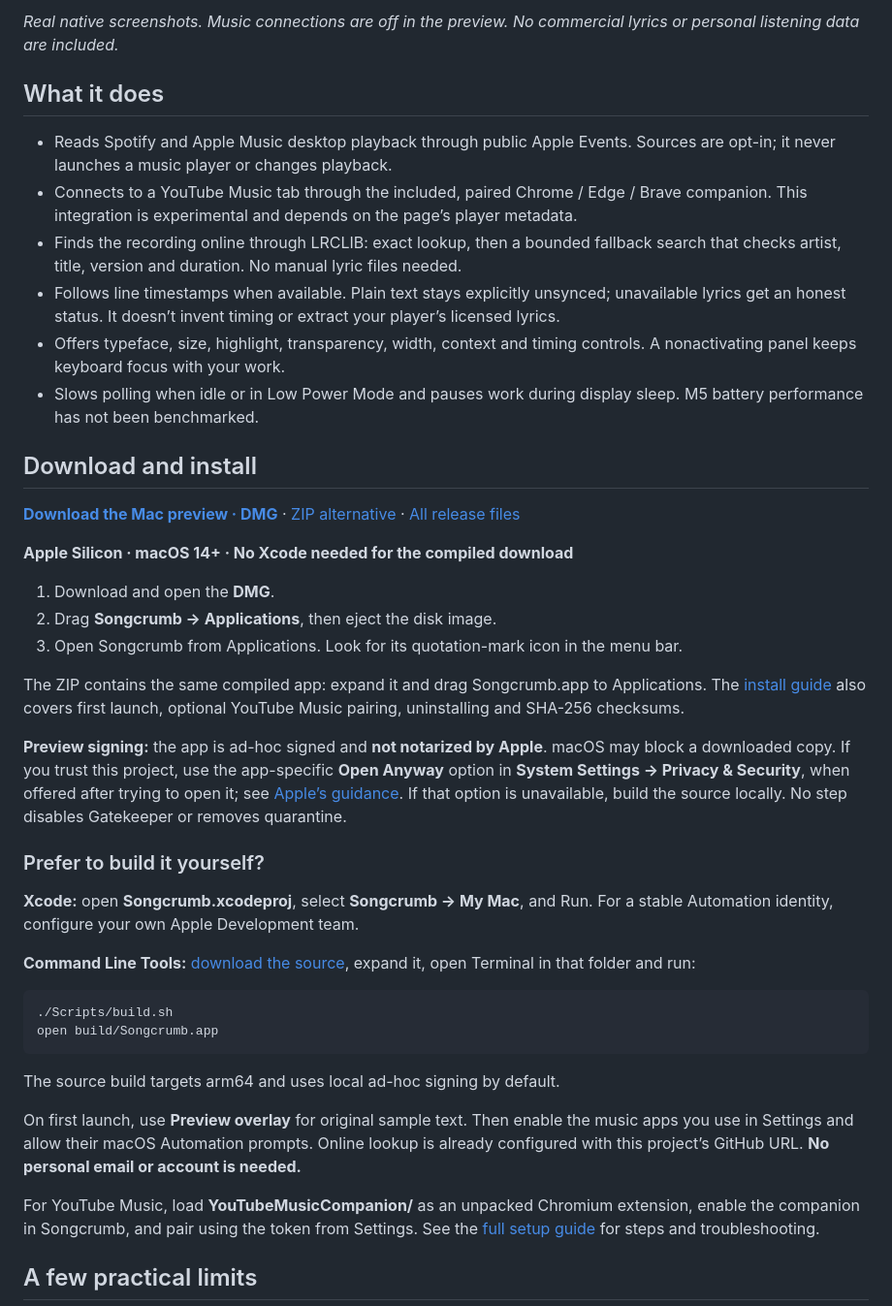
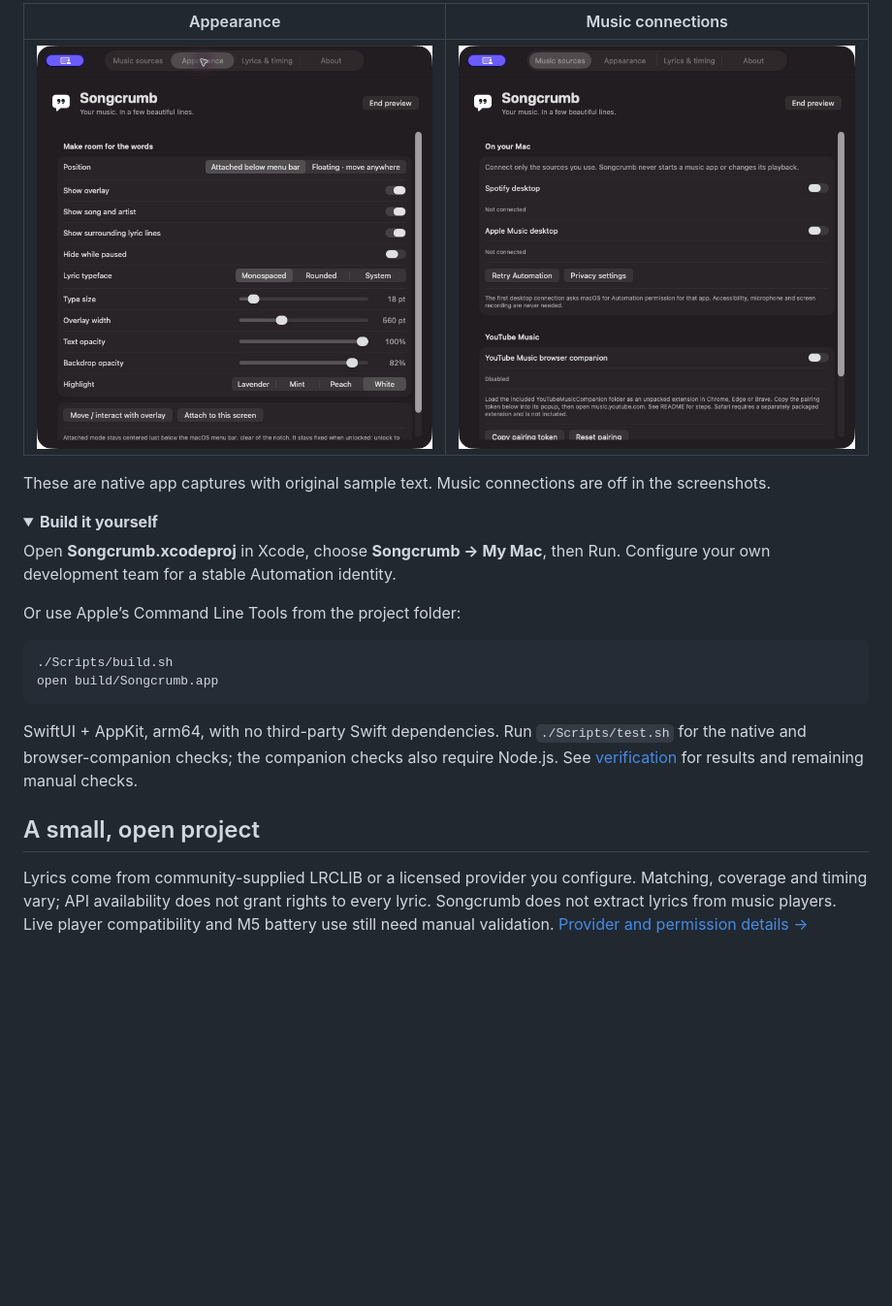
Before and after one commit to akshatdhabi/songcrumb, a Markdown page: README.md, the part around one of its changes. Shown at 97% size. GitHub-like rendering; folded sections open; blank space fills up the shorter version.

````diff
--- a/README.md
+++ b/README.md
@@ -27,47 +54,29 @@ Its compact panel sits flush beneath the menu bar, with monospaced type, a brigh
 
-*Real native screenshots. Music connections are off in the preview. No commercial lyrics or personal listening data are included.*
+| Appearance | Music connections |
+| :---: | :---: |
+| ![Native appearance settings](docs/media/appearance.png) | ![Native music connection settings](docs/media/music-sources.png) |
+
+These are native app captures with original sample text. Music connections are off in the screenshots.
 
 </details>
 
-## What it does
+<details>
+<summary><strong>Build it yourself</strong></summary>
 
-- Reads Spotify and Apple Music desktop playback through public Apple Events. Sources are opt-in; it never launches a music player or changes playback.
-- Connects to a YouTube Music tab through the included, paired Chrome / Edge / Brave companion. This integration is experimental and depends on the page’s player metadata.
-- Finds the recording online through LRCLIB: exact lookup, then a bounded fallback search that checks artist, title, version and duration. No manual lyric files needed.
-- Follows line timestamps when available. Plain text stays explicitly unsynced; unavailable lyrics get an honest status. It doesn’t invent timing or extract your player’s licensed lyrics.
-- Offers typeface, size, highlight, transparency, width, context and timing controls. A nonactivating panel keeps keyboard focus with your work.
-- Slows polling when idle or in Low Power Mode and pauses work during display sleep. M5 battery performance has not been benchmarked.
+Open **Songcrumb.xcodeproj** in Xcode, choose **Songcrumb → My Mac**, then Run. Configure your own development team for a stable Automation identity.
 
-## Download and install
-
-**[Download the Mac preview · DMG](https://github.com/akshatdhabi/songcrumb/releases/download/v1.0.0/Songcrumb-1.0.0-arm64.dmg)** · [ZIP alternative](https://github.com/akshatdhabi/songcrumb/releases/download/v1.0.0/Songcrumb-1.0.0-arm64.zip) · [All release files](https://github.com/akshatdhabi/songcrumb/releases/tag/v1.0.0)
-
-**Apple Silicon · macOS 14+ · No Xcode needed for the compiled download**
-
-1. Download and open the **DMG**.
-2. Drag **Songcrumb → Applications**, then eject the disk image.
-3. Open Songcrumb from Applications. Look for its quotation-mark icon in the menu bar.
-
-The ZIP contains the same compiled app: expand it and drag Songcrumb.app to Applications. The [install guide](docs/INSTALL.txt) also covers first launch, optional YouTube Music pairing, uninstalling and SHA-256 checksums.
-
-**Preview signing:** the app is ad-hoc signed and **not notarized by Apple**. macOS may block a downloaded copy. If you trust this project, use the app-specific **Open Anyway** option in **System Settings → Privacy & Security**, when offered after trying to open it; see [Apple’s guidance](https://support.apple.com/guide/mac-help/mh40616/mac). If that option is unavailable, build the source locally. No step disables Gatekeeper or removes quarantine.
-
-### Prefer to build it yourself?
-
-**Xcode:** open **Songcrumb.xcodeproj**, select **Songcrumb → My Mac**, and Run. For a stable Automation identity, configure your own Apple Development team.
-
-**Command Line Tools:** [download the source](https://github.com/akshatdhabi/songcrumb/archive/refs/tags/v1.0.0.zip), expand it, open Terminal in that folder and run:
+Or use Apple’s Command Line Tools from the project folder:
 
 ```sh
 ./Scripts/build.sh
 open build/Songcrumb.app
 ```
 
-The source build targets arm64 and uses local ad-hoc signing by default.
+SwiftUI + AppKit, arm64, with no third-party Swift dependencies. Run `./Scripts/test.sh` for the native and browser-companion checks; the companion checks also require Node.js. See [verification](VERIFICATION.md) for results and remaining manual checks.
 
-On first launch, use **Preview overlay** for original sample text. Then enable the music apps you use in Settings and allow their macOS Automation prompts. Online lookup is already configured with this project’s GitHub URL. **No personal email or account is needed.**
+</details>
 
-For YouTube Music, load **YouTubeMusicCompanion/** as an unpacked Chromium extension, enable the companion in Songcrumb, and pair using the token from Settings. See the [full setup guide](docs/SETUP.md) for steps and troubleshooting.
+## A small, open project
 
-## A few practical limits
+Lyrics come from community-supplied LRCLIB or a licensed provider you configure. Matching, coverage and timing vary; API availability does not grant rights to every lyric. Songcrumb does not extract lyrics from music players. Live player compatibility and M5 battery use still need manual validation. [Provider and permission details →](docs/SETUP.md)
 
````
Also changed, not shown: other parts of README.md (+44 -32 lines), docs/media/desktop-demo.gif (added), 1 other file.
